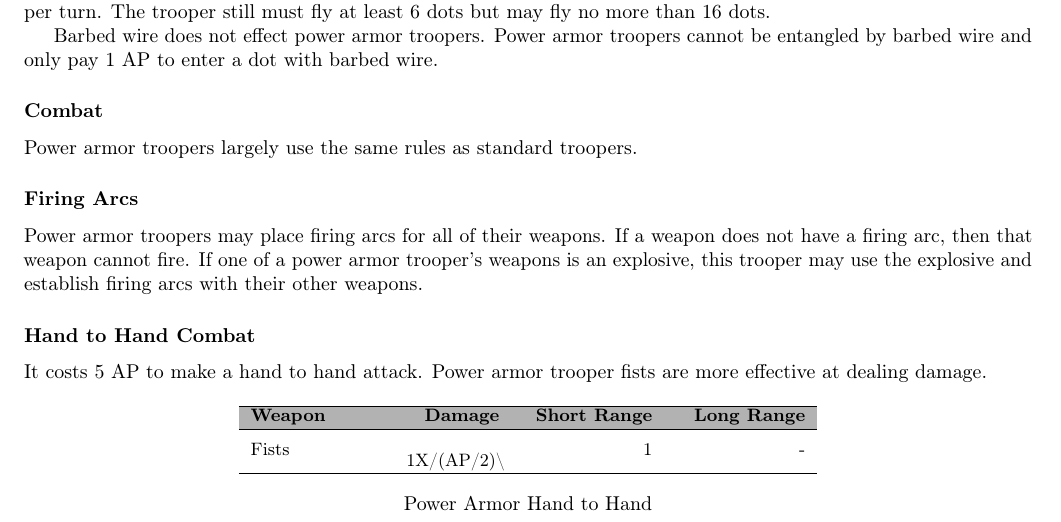
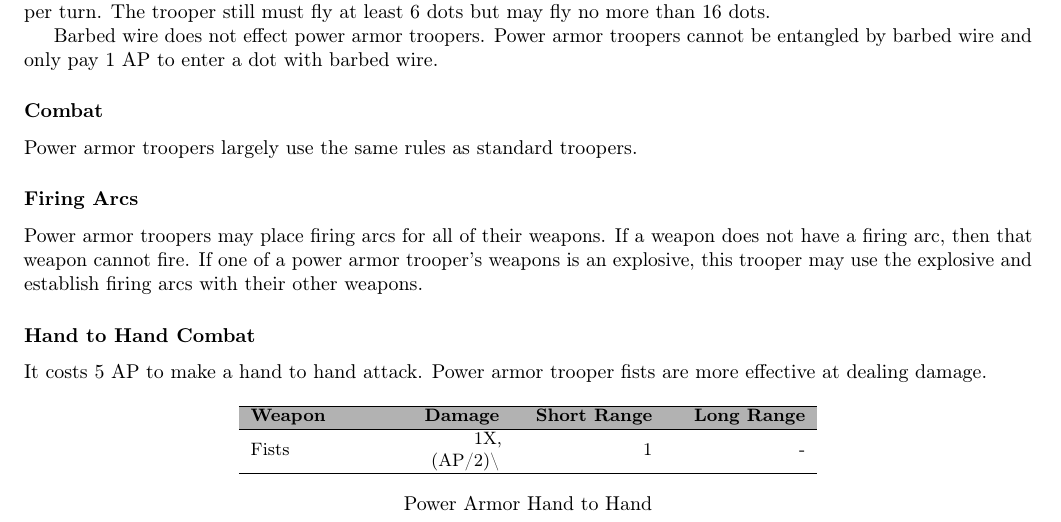
Before and after one commit to Eudicods/skirmishers, a LaTeX document (rules/skirmishers-web.tex, which reads rules/4-Power-Armor/4-Combat.tex): part of page 13 of 17, cut so that both start at the same text. Compiled offline with pdfLaTeX.

Commit message:
small fix

```diff
--- a/rules/4-Power-Armor/4-Combat.tex
+++ b/rules/4-Power-Armor/4-Combat.tex
@@ -19,7 +19,7 @@ Power armor trooper fists are more effective at dealing damage.
 \Hline{1pt}
 \rowcolor{black!30}  \bfseries{Weapon} & \bfseries{Damage} & \bfseries{Short Range} & \bfseries{Long Range} \\
 \Hline{1pt}
-Fists         & 1X/(AP/2)\textbackslash & 1 & - \\
+Fists         & 1X, (AP/2)\textbackslash & 1 & - \\
 \Hline{1pt}
 \end{tabular}
 \caption*{Power Armor Hand to Hand}
```
